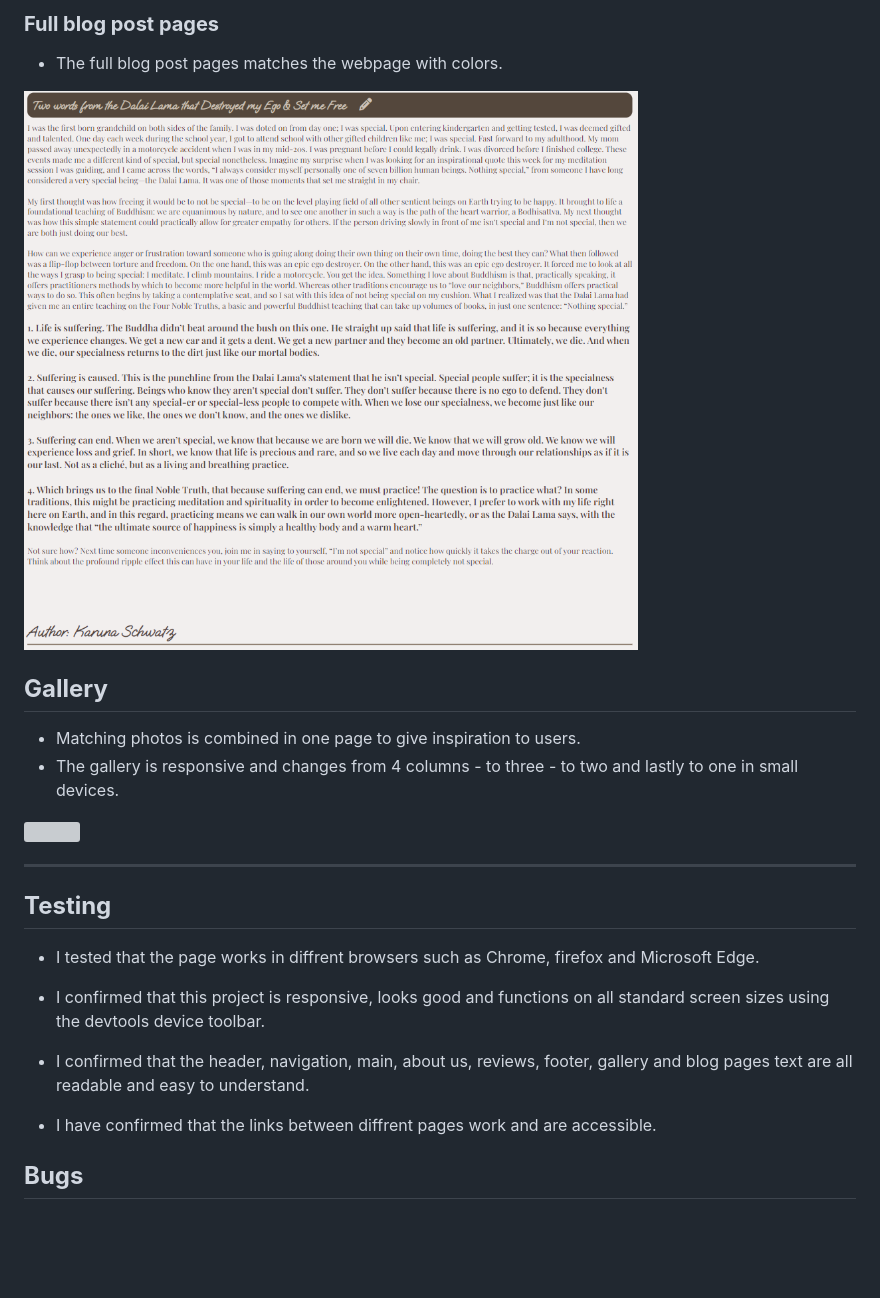
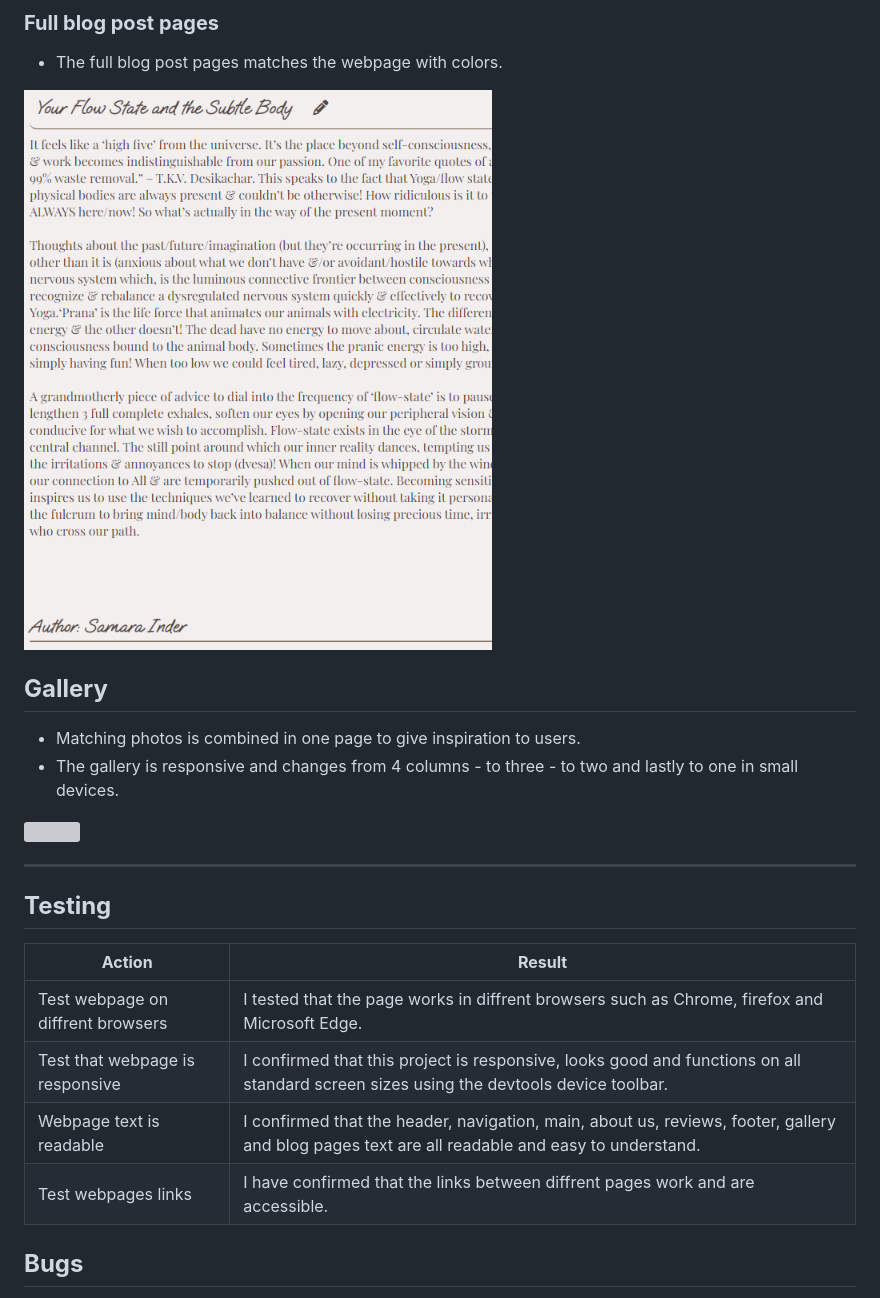
Before and after one commit to Code-Institute-Submissions/TheresLundqvist-The-Yoga-Studio_NovResub, a Markdown page: README.md, the part around the change. GitHub-like rendering; pictures changed too: documentation/blog-page.png; blank space fills up the shorter version; grey boxes are pictures that could not be loaded.

```diff
--- a/README.md
+++ b/README.md
@@ -78,7 +78,7 @@ This website is to increase the awerness of The Yoga studio´s existence and for
 
 * The full blog post pages matches the webpage with colors.
 
-<img width="1000" src="documentation/blog-page.png">
+<img width="500" src="documentation/blog-page.png">
 
 ## **Gallery**
 
@@ -91,12 +91,13 @@ This website is to increase the awerness of The Yoga studio´s existence and for
 
 ## **Testing**
 
-* I tested that the page works in diffrent browsers such as Chrome, firefox and Microsoft Edge.
+| **Action** | **Result** |
+| ---------- | ---------- |
+| Test webpage on diffrent browsers | I tested that the page works in diffrent browsers such as Chrome, firefox and Microsoft Edge. |
+| Test that webpage is responsive | I confirmed that this project is responsive, looks good and functions on all standard screen sizes using the devtools device toolbar. |
+| Webpage text is readable | I confirmed that the header, navigation, main, about us, reviews, footer, gallery and blog pages text are all readable and easy to understand. |
+| Test webpages links  |  I have confirmed that the links between diffrent pages work and are accessible.  |
 
-
-* I confirmed that this project is responsive, looks good and functions on all standard screen sizes using the devtools device toolbar.
-* I confirmed that the header, navigation, main, about us, reviews, footer, gallery and blog pages text are all readable and easy to understand.
-* I have confirmed that the links between diffrent pages work and are accessible.
 
 ## **Bugs**
 
```
Also changed, not shown: assets/images/icons8-yoga-30.png (added), 8 other files.
